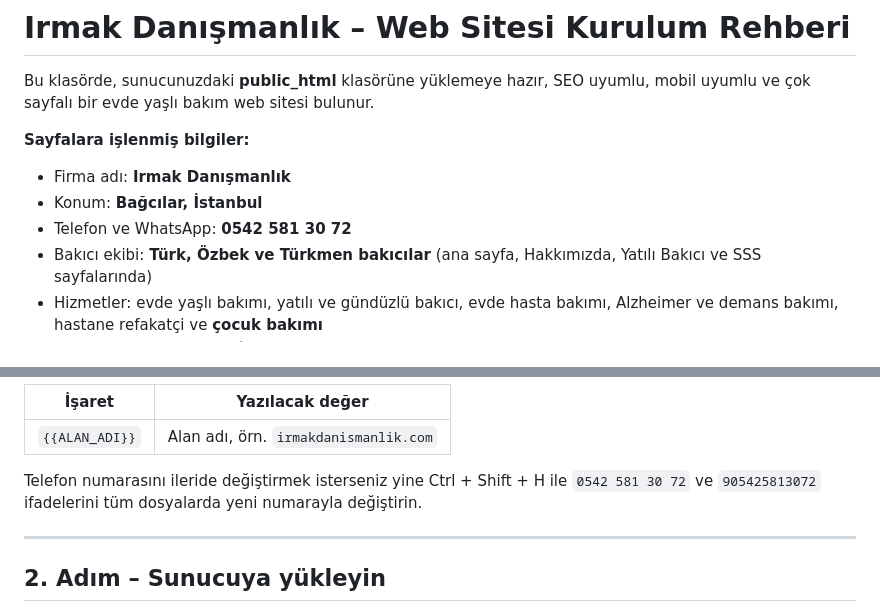
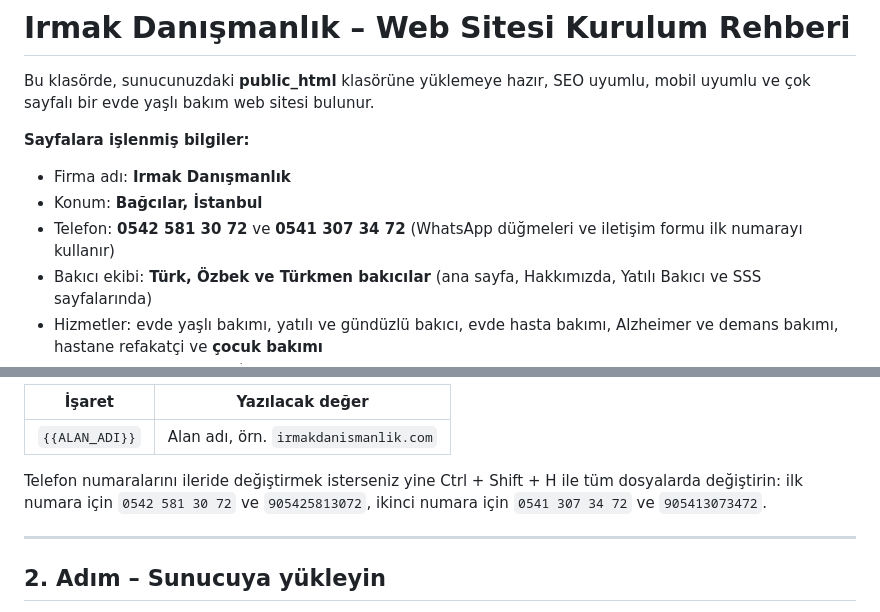
Before and after one commit to EthYusuf/irmak-danismanlik-web, a Markdown page: KURULUM-REHBERI.md, 2 parts joined by grey strips. Rendered like a GitHub page.

```diff
--- a/KURULUM-REHBERI.md
+++ b/KURULUM-REHBERI.md
@@ -5,7 +5,7 @@ Bu klasörde, sunucunuzdaki **public_html** klasörüne yüklemeye hazır, SEO u
 **Sayfalara işlenmiş bilgiler:**
 - Firma adı: **Irmak Danışmanlık**
 - Konum: **Bağcılar, İstanbul**
-- Telefon ve WhatsApp: **0542 581 30 72**
+- Telefon: **0542 581 30 72** ve **0541 307 34 72** (WhatsApp düğmeleri ve iletişim formu ilk numarayı kullanır)
 - Bakıcı ekibi: **Türk, Özbek ve Türkmen bakıcılar** (ana sayfa, Hakkımızda, Yatılı Bakıcı ve SSS sayfalarında)
 - Hizmetler: evde yaşlı bakımı, yatılı ve gündüzlü bakıcı, evde hasta bakımı, Alzheimer ve demans bakımı, hastane refakatçi ve **çocuk bakımı**
 - E-posta: **kullanılmıyor.** İletişim yalnızca telefon ve WhatsApp üzerinden yapılır.
@@ -50,7 +50,7 @@ yaşlıbakımı_website/
 |---|---|
 | `{{ALAN_ADI}}` | Alan adı, örn. `irmakdanismanlik.com` |
 
-Telefon numarasını ileride değiştirmek isterseniz yine Ctrl + Shift + H ile `0542 581 30 72` ve `905425813072` ifadelerini tüm dosyalarda yeni numarayla değiştirin.
+Telefon numaralarını ileride değiştirmek isterseniz yine Ctrl + Shift + H ile tüm dosyalarda değiştirin: ilk numara için `0542 581 30 72` ve `905425813072`, ikinci numara için `0541 307 34 72` ve `905413073472`.
 
 ---
 
```
Also changed, not shown: README.md (+3 -1 lines), docs/ekran-masaustu.jpg, 15 other files.
